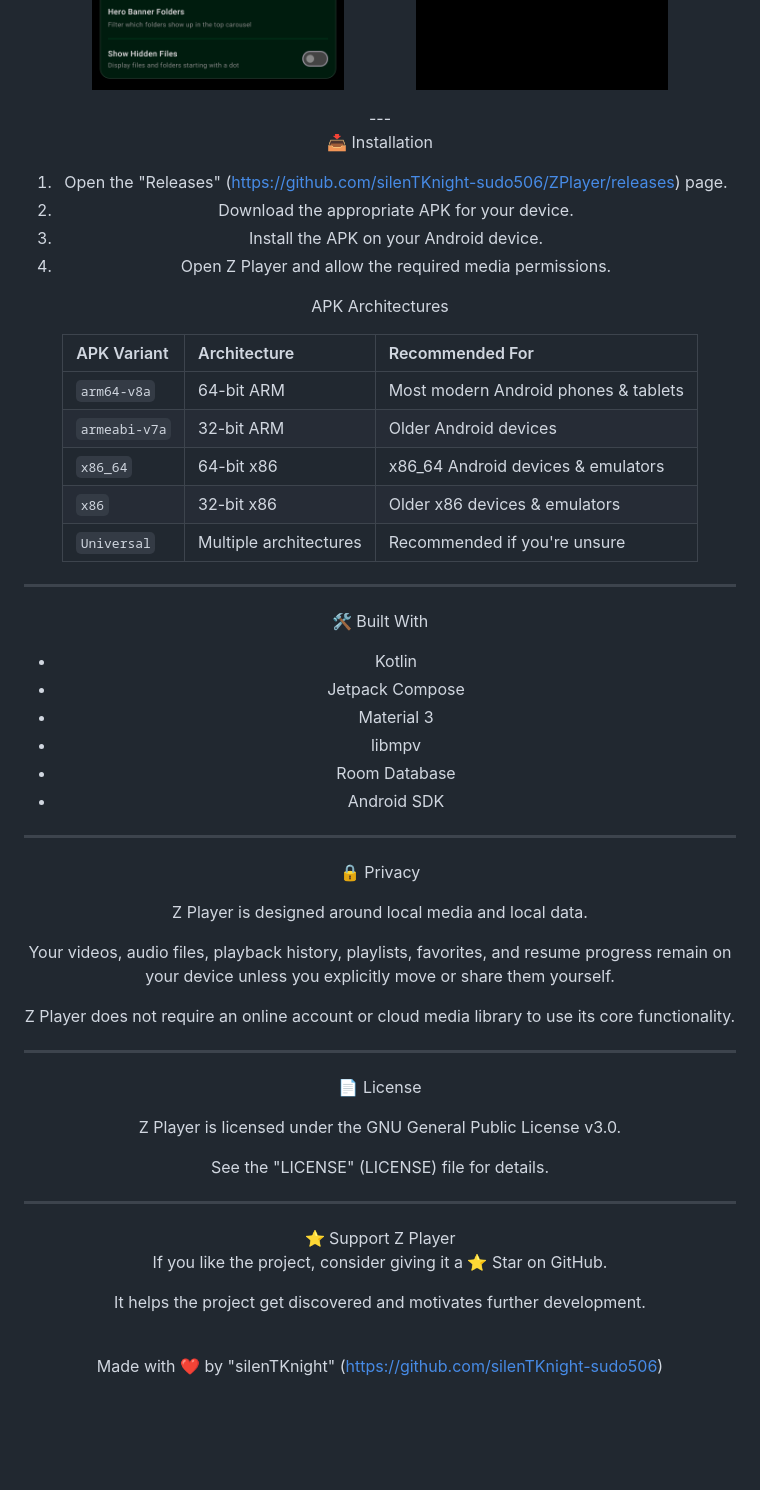
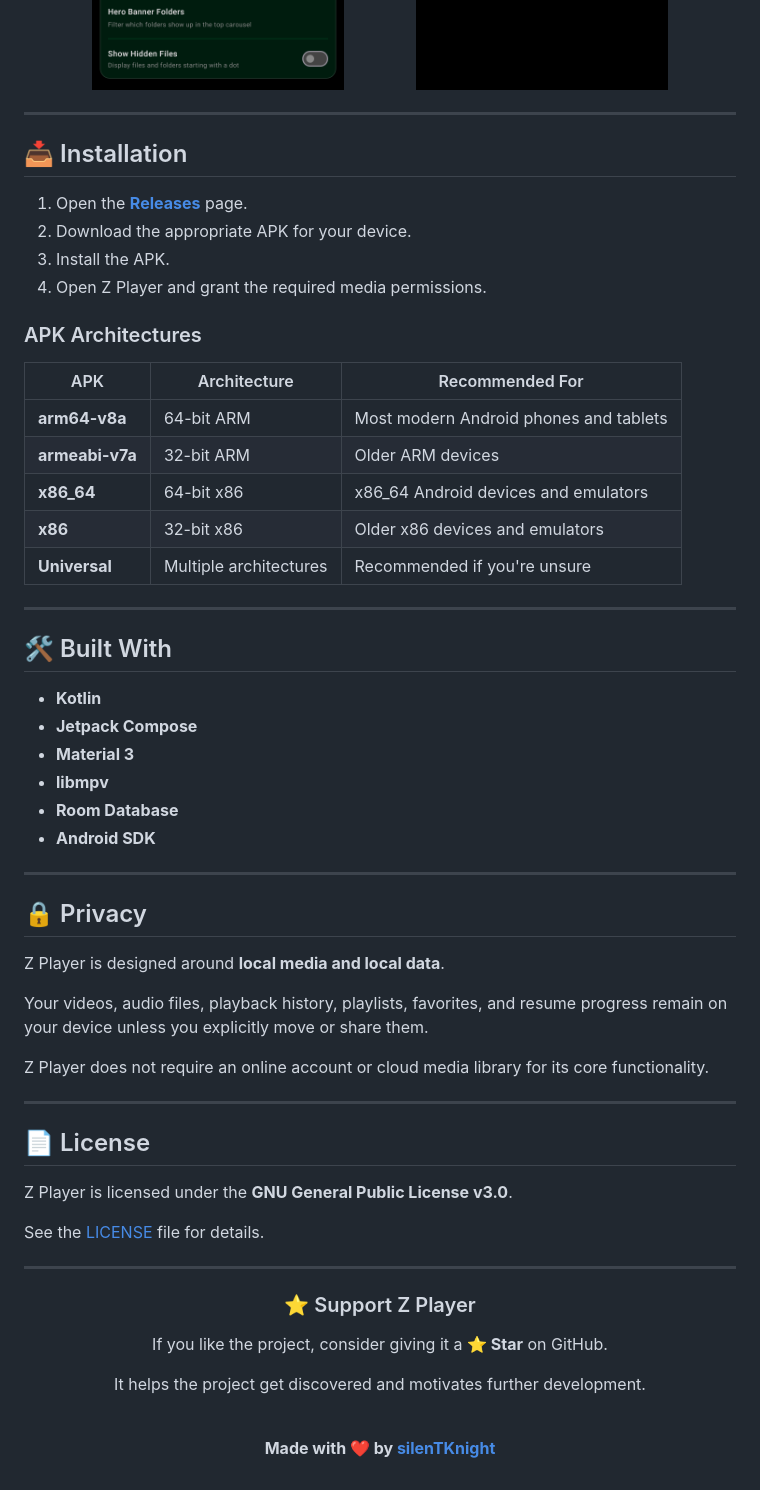
Before and after one commit to silenTKnight-sudo506/ZPlayer, a Markdown page: README.md, the part around one of its changes. GitHub-like rendering; blank space fills up the shorter version.

```diff
--- a/README.md
+++ b/README.md
@@ -114,61 +150,67 @@ The goal is simple:
   <img src="assets/Settings_Screen.png" width="45%" alt="Z Player Settings" />
   <img src="assets/PrivateVault.png" width="45%" alt="Z Player Private Vault" />
-</p>---
-
-📥 Installation
-
-1. Open the "Releases" (https://github.com/silenTKnight-sudo506/ZPlayer/releases) page.
-2. Download the appropriate APK for your device.
-3. Install the APK on your Android device.
-4. Open Z Player and allow the required media permissions.
-
-APK Architectures
-
-| APK Variant | Architecture | Recommended For |
-| :--- | :--- | :--- |
-| `arm64-v8a` | 64-bit ARM | Most modern Android phones & tablets |
-| `armeabi-v7a` | 32-bit ARM | Older Android devices |
-| `x86_64` | 64-bit x86 | x86_64 Android devices & emulators |
-| `x86` | 32-bit x86 | Older x86 devices & emulators |
-| `Universal` | Multiple architectures | Recommended if you're unsure |
+</p>
 
 ---
 
-🛠️ Built With
+## 📥 Installation
 
-- Kotlin
-- Jetpack Compose
-- Material 3
-- libmpv
-- Room Database
-- Android SDK
+1. Open the [**Releases**](https://github.com/silenTKnight-sudo506/ZPlayer/releases) page.
+2. Download the appropriate APK for your device.
+3. Install the APK.
+4. Open Z Player and grant the required media permissions.
+
+### APK Architectures
+
+| APK | Architecture | Recommended For |
+|---|---|---|
+| **arm64-v8a** | 64-bit ARM | Most modern Android phones and tablets |
+| **armeabi-v7a** | 32-bit ARM | Older ARM devices |
+| **x86_64** | 64-bit x86 | x86_64 Android devices and emulators |
+| **x86** | 32-bit x86 | Older x86 devices and emulators |
+| **Universal** | Multiple architectures | Recommended if you're unsure |
 
 ---
 
-🔒 Privacy
+## 🛠️ Built With
 
-Z Player is designed around local media and local data.
-
-Your videos, audio files, playback history, playlists, favorites, and resume progress remain on your device unless you explicitly move or share them yourself.
-
-Z Player does not require an online account or cloud media library to use its core functionality.
+- **Kotlin**
+- **Jetpack Compose**
+- **Material 3**
+- **libmpv**
+- **Room Database**
+- **Android SDK**
 
 ---
 
-📄 License
+## 🔒 Privacy
 
-Z Player is licensed under the GNU General Public License v3.0.
+Z Player is designed around **local media and local data**.
 
-See the "LICENSE" (LICENSE) file for details.
+Your videos, audio files, playback history, playlists, favorites, and resume progress remain on your device unless you explicitly move or share them.
+
+Z Player does not require an online account or cloud media library for its core functionality.
 
 ---
 
-<div align="center">⭐ Support Z Player
+## 📄 License
 
-If you like the project, consider giving it a ⭐ Star on GitHub.
+Z Player is licensed under the **GNU General Public License v3.0**.
+
+See the [LICENSE](LICENSE) file for details.
+
+---
+
+<div align="center">
+
+### ⭐ Support Z Player
+
+If you like the project, consider giving it a **⭐ Star** on GitHub.
 
 It helps the project get discovered and motivates further development.
 
-<br />Made with ❤️ by "silenTKnight" (https://github.com/silenTKnight-sudo506)
+<br />
+
+**Made with ❤️ by [silenTKnight](https://github.com/silenTKnight-sudo506)**
 
 </div>
```
Also changed, not shown: other parts of README.md (+78 -42 lines).
